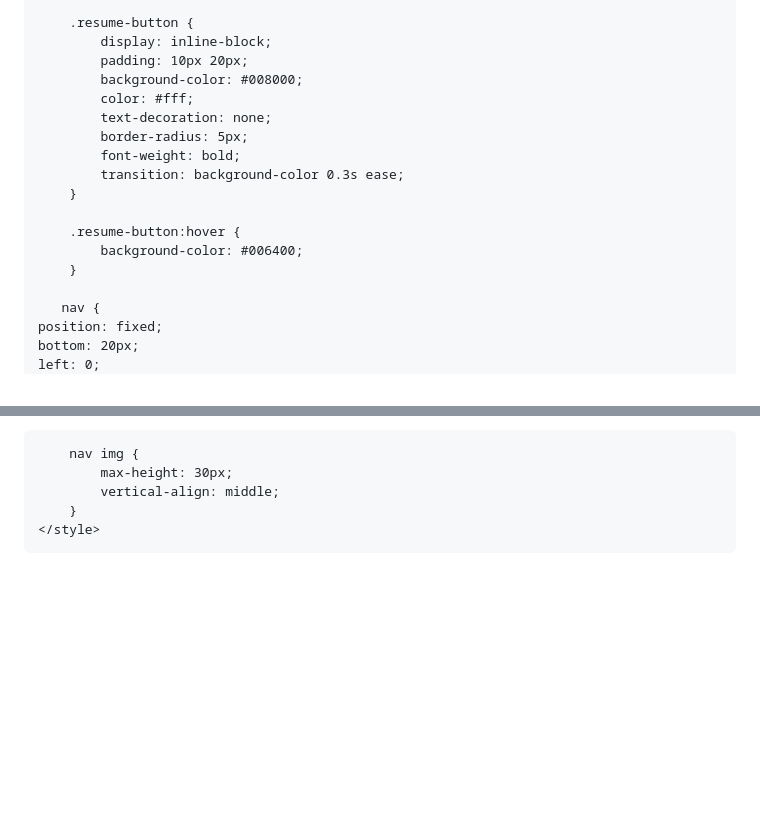
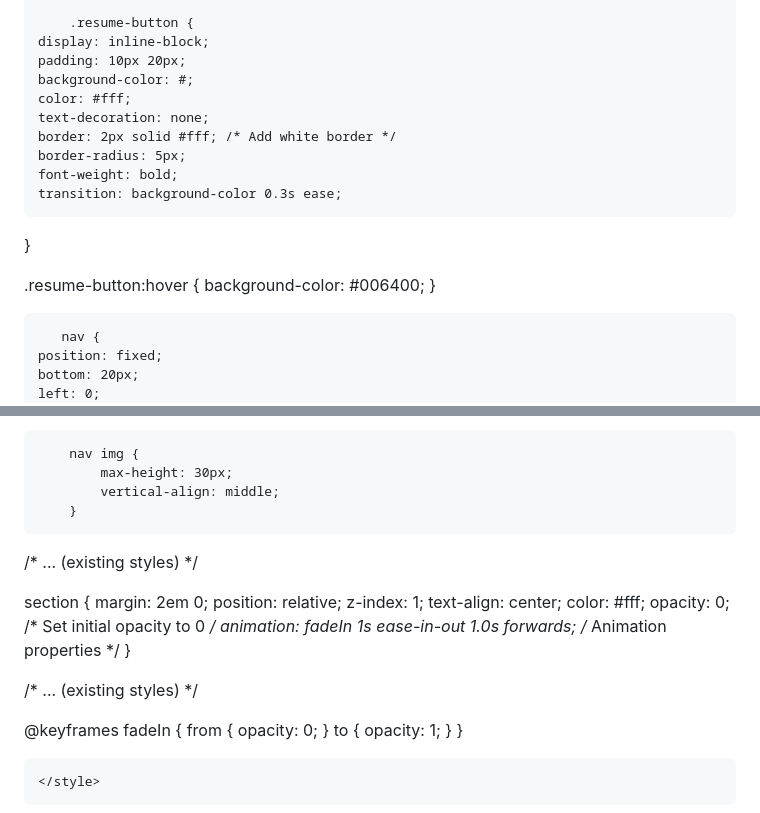
Before and after one commit to suhaspanuganti/suhaspanuganti.github.io, a Markdown page: README.md, 2 parts joined by grey strips. Drawn GitHub-style; blank space fills up the shorter version.

```diff
--- a/README.md
+++ b/README.md
@@ -55,19 +55,21 @@
         }
 
         .resume-button {
-            display: inline-block;
-            padding: 10px 20px;
-            background-color: #008000;
-            color: #fff;
-            text-decoration: none;
-            border-radius: 5px;
-            font-weight: bold;
-            transition: background-color 0.3s ease;
-        }
+    display: inline-block;
+    padding: 10px 20px;
+    background-color: #;
+    color: #fff;
+    text-decoration: none;
+    border: 2px solid #fff; /* Add white border */
+    border-radius: 5px;
+    font-weight: bold;
+    transition: background-color 0.3s ease;
+}
 
-        .resume-button:hover {
-            background-color: #006400;
-        }
+.resume-button:hover {
+    background-color: #006400;
+}
+
 
        nav {
     position: fixed;
@@ -121,6 +123,30 @@ footer {
             max-height: 30px;
             vertical-align: middle;
         }
+/* ... (existing styles) */
+
+section {
+    margin: 2em 0;
+    position: relative;
+    z-index: 1;
+    text-align: center;
+    color: #fff;
+    opacity: 0; /* Set initial opacity to 0 */
+    animation: fadeIn 1s ease-in-out 1.0s forwards; /* Animation properties */
+}
+
+/* ... (existing styles) */
+
+@keyframes fadeIn {
+    from {
+        opacity: 0;
+    }
+    to {
+        opacity: 1;
+    }
+}
+
+
     </style>
 </head>
 
```
